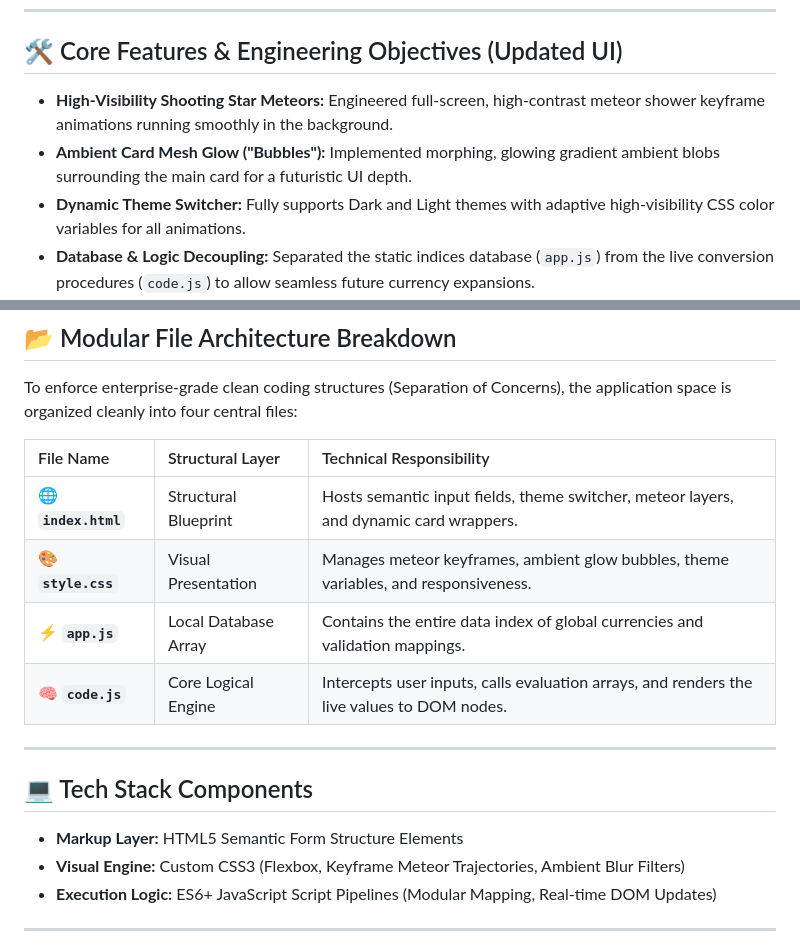
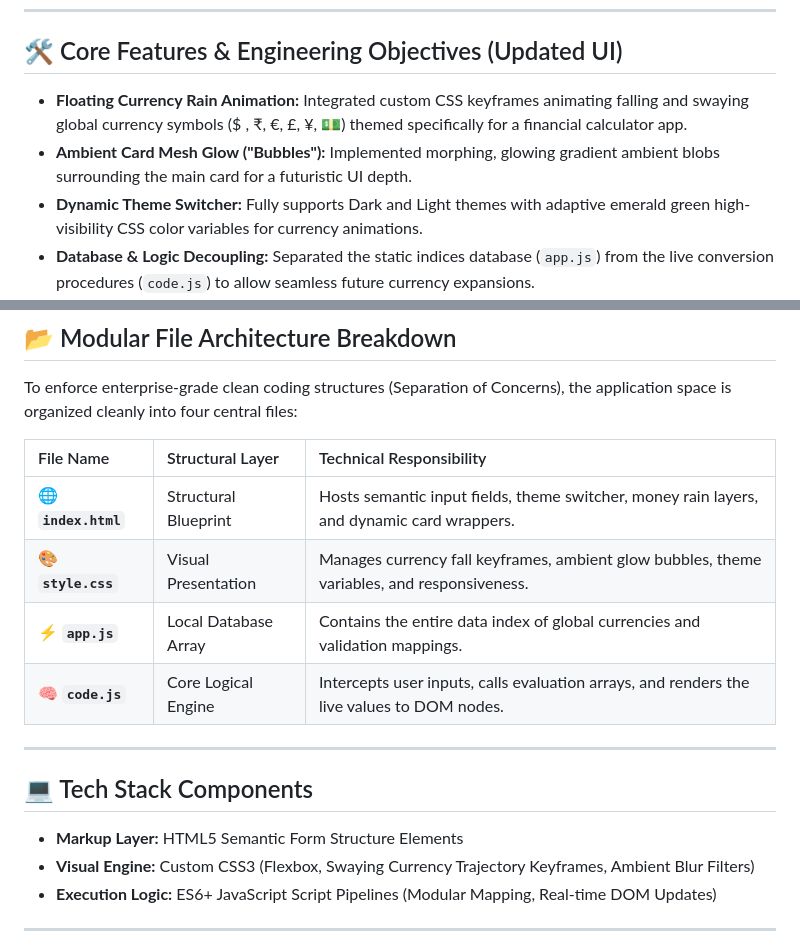
Before and after one commit to amirsohail100/Currency-Converter, a Markdown page: README.md, 2 parts joined by grey strips. Rendered like a GitHub page.

Commit message:
docs: update README specifying money rain falling currency animation system

```diff
--- a/README.md
+++ b/README.md
@@ -17,9 +17,9 @@ Designed with an ultra-clean user experience, this repository showcases advanced
 
 ## 🛠️ Core Features & Engineering Objectives (Updated UI)
 
-- **High-Visibility Shooting Star Meteors:** Engineered full-screen, high-contrast meteor shower keyframe animations running smoothly in the background.
+- **Floating Currency Rain Animation:** Integrated custom CSS keyframes animating falling and swaying global currency symbols ($ , ₹, €, £, ¥, 💵) themed specifically for a financial calculator app.
 - **Ambient Card Mesh Glow ("Bubbles"):** Implemented morphing, glowing gradient ambient blobs surrounding the main card for a futuristic UI depth.
-- **Dynamic Theme Switcher:** Fully supports Dark and Light themes with adaptive high-visibility CSS color variables for all animations.
+- **Dynamic Theme Switcher:** Fully supports Dark and Light themes with adaptive emerald green high-visibility CSS color variables for currency animations.
 - **Database & Logic Decoupling:** Separated the static indices database (`app.js`) from the live conversion procedures (`code.js`) to allow seamless future currency expansions.
 - **Dynamic Content Population:** Iterates fluidly through the indices array on document boot to generate comprehensive, bug-free currency select controls.
 - **Graceful Input Interception:** Integrated continuous value checks to lock the core interface against invalid strings, zero values, or negative inputs.
@@ -30,19 +30,19 @@ Designed with an ultra-clean user experience, this repository showcases advanced
 
 To enforce enterprise-grade clean coding structures (Separation of Concerns), the application space is organized cleanly into four central files:
 
-| File Name           | Structural Layer     | Technical Responsibility                                                                   |
-| :------------------ | :------------------- | :----------------------------------------------------------------------------------------- |
-| 🌐 **`index.html`** | Structural Blueprint | Hosts semantic input fields, theme switcher, meteor layers, and dynamic card wrappers.     |
-| 🎨 **`style.css`**  | Visual Presentation  | Manages meteor keyframes, ambient glow bubbles, theme variables, and responsiveness.       |
-| ⚡ **`app.js`**     | Local Database Array | Contains the entire data index of global currencies and validation mappings.               |
-| 🧠 **`code.js`**    | Core Logical Engine  | Intercepts user inputs, calls evaluation arrays, and renders the live values to DOM nodes. |
+| File Name           | Structural Layer     | Technical Responsibility                                                                    |
+| :------------------ | :------------------- | :------------------------------------------------------------------------------------------ |
+| 🌐 **`index.html`** | Structural Blueprint | Hosts semantic input fields, theme switcher, money rain layers, and dynamic card wrappers.  |
+| 🎨 **`style.css`**  | Visual Presentation  | Manages currency fall keyframes, ambient glow bubbles, theme variables, and responsiveness. |
+| ⚡ **`app.js`**     | Local Database Array | Contains the entire data index of global currencies and validation mappings.                |
+| 🧠 **`code.js`**    | Core Logical Engine  | Intercepts user inputs, calls evaluation arrays, and renders the live values to DOM nodes.  |
 
 ---
 
 ## 💻 Tech Stack Components
 
 - **Markup Layer:** HTML5 Semantic Form Structure Elements
-- **Visual Engine:** Custom CSS3 (Flexbox, Keyframe Meteor Trajectories, Ambient Blur Filters)
+- **Visual Engine:** Custom CSS3 (Flexbox, Swaying Currency Trajectory Keyframes, Ambient Blur Filters)
 - **Execution Logic:** ES6+ JavaScript Script Pipelines (Modular Mapping, Real-time DOM Updates)
 
 ---
```
